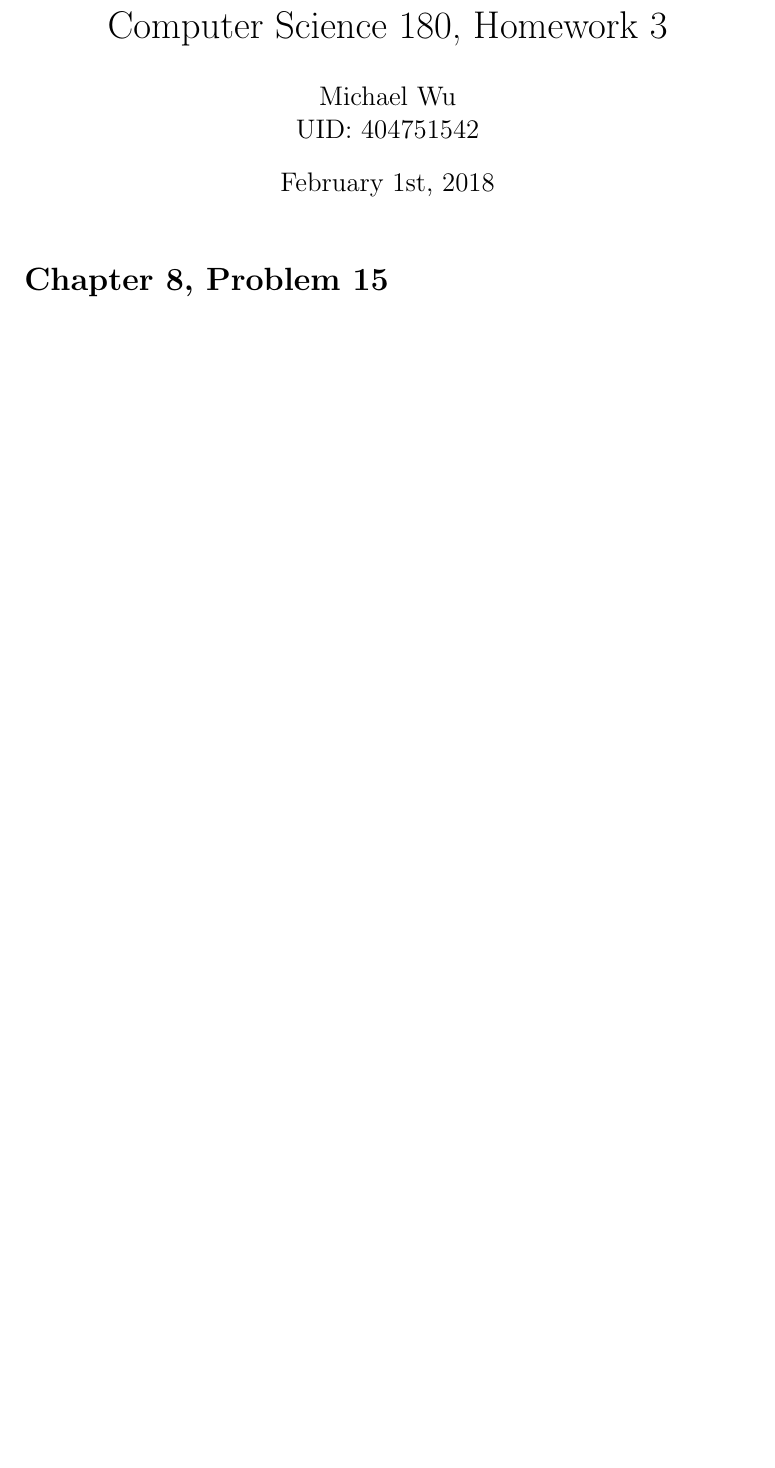
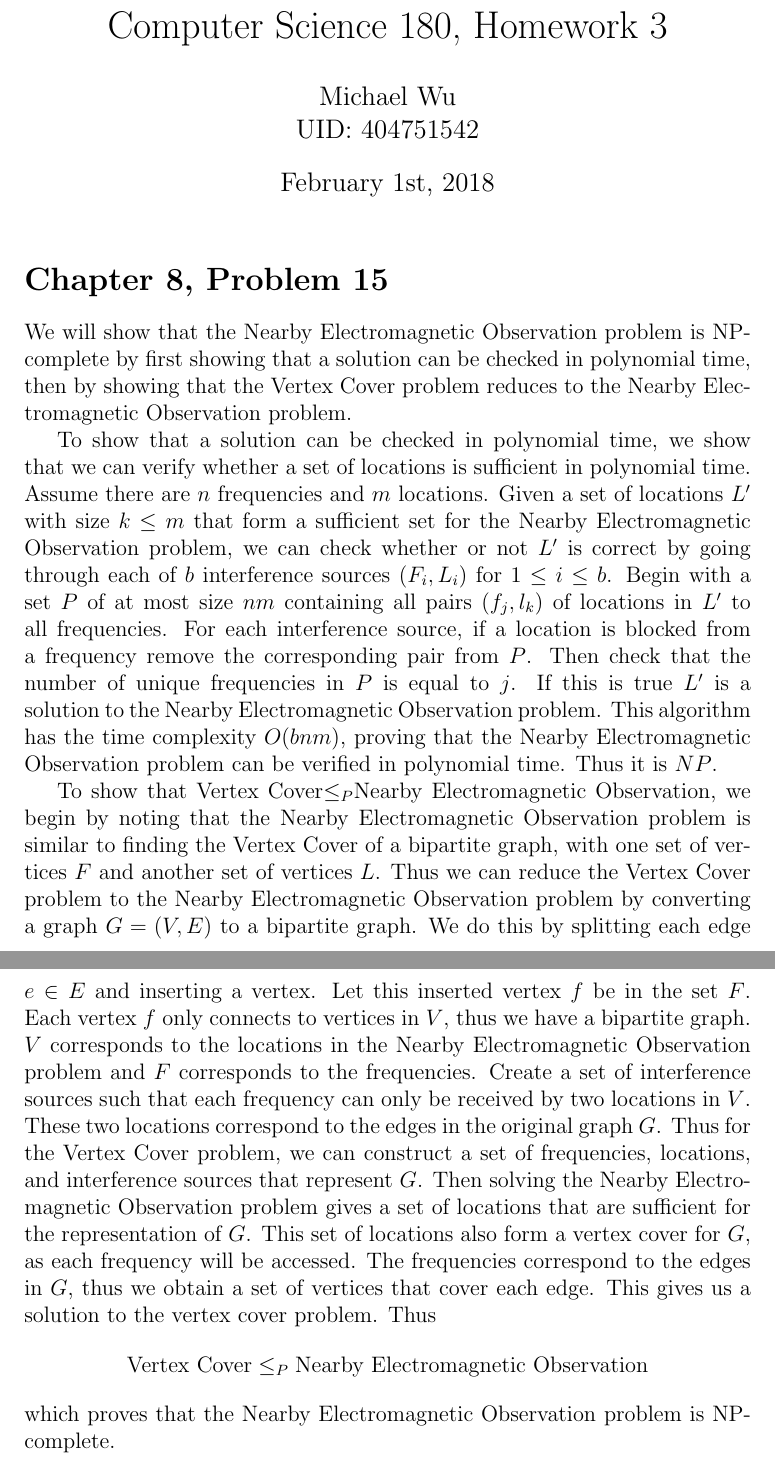
Before and after one commit to michaelwu756/CS180, a LaTeX problem sheet (hw3/hw3.tex): part of page 1 of 5 before the commit and two parts of pages 1 and 2 of 6 after it, the two joined at a grey line, cut so that both start at the same text, the shorter picture padded with empty space. Compiled offline with pdfLaTeX.

Commit message:
answered problem 15 and 22 in hw3

```diff
--- a/hw3/hw3.tex
+++ b/hw3/hw3.tex
@@ -8,3 +8,29 @@
 
 \section*{Chapter 8, Problem 15}
 
+We will show that the Nearby Electromagnetic Observation problem is NP-complete by first showing
+that a solution can be checked in polynomial time, then by showing that the Vertex Cover problem reduces
+to the Nearby Electromagnetic Observation problem.
+
+To show that a solution can be checked in polynomial time, we show that we can verify whether a set of locations is
+sufficient in polynomial time. Assume there are \(n\) frequencies and \(m\) locations.
+Given a set of locations \(L^\prime\) with size \(k\leq m\) that form a sufficient set for the Nearby Electromagnetic Observation problem, we can
+check whether or not \(L^\prime\) is correct by going through each of \(b\) interference sources \((F_i, L_i)\) for \(1\leq i\leq b\).
+Begin with a set \(P\) of at most size \(nm\)\ containing all pairs \((f_j, l_k)\) of locations in \(L^\prime\) to all frequencies.
+For each interference source, if a location is blocked from a frequency remove the corresponding pair from \(P\).
+Then check that the number of unique frequencies in \(P\) is equal to \(j\). If this is true \(L^\prime\) is a solution
+to the Nearby Electromagnetic Observation problem. This algorithm has the time complexity \(O(bnm)\), proving that the
+Nearby Electromagnetic Observation problem can be verified in polynomial time. Thus it is \(NP\).
+
+To show that Vertex Cover\(\leq_P\)Nearby Electromagnetic Observation, we begin by noting that the Nearby Electromagnetic Observation
+problem is similar to finding the Vertex Cover of a bipartite graph, with one set of vertices \(F\) and another set of vertices \(L\). Thus we can reduce
+the Vertex Cover problem to the Nearby Electromagnetic Observation problem by converting a graph \(G=(V,E)\) to a bipartite graph. We do this by splitting
+each edge \(e\in E\) and inserting a vertex. Let this inserted vertex \(f\) be in the set \(F\). Each vertex \(f\) only connects to vertices in \(V\), thus
+we have a bipartite graph. \(V\) corresponds to the locations in the Nearby Electromagnetic Observation problem and \(F\) corresponds to the frequencies.
+Create a set of interference sources such that each frequency can only be received by two locations in \(V\). These two locations correspond to the edges in the original
+graph \(G\). Thus for the Vertex Cover problem, we can construct a set of frequencies, locations, and interference sources that represent \(G\). Then solving
+the Nearby Electromagnetic Observation problem gives a set of locations that are sufficient for the representation of \(G\). This set of locations also form
+a vertex cover for \(G\), as each frequency will be accessed. The frequencies correspond to the edges in \(G\), thus we obtain a set of vertices that cover
+each edge. This gives us a solution to the vertex cover problem. Thus
+\[\text{Vertex Cover}\leq_P\text{Nearby Electromagnetic Observation}\]
+which proves that the Nearby Electromagnetic Observation problem is NP-complete.
```
Also changed, not shown: hw3/hw3.tex (34 more changed lines).
